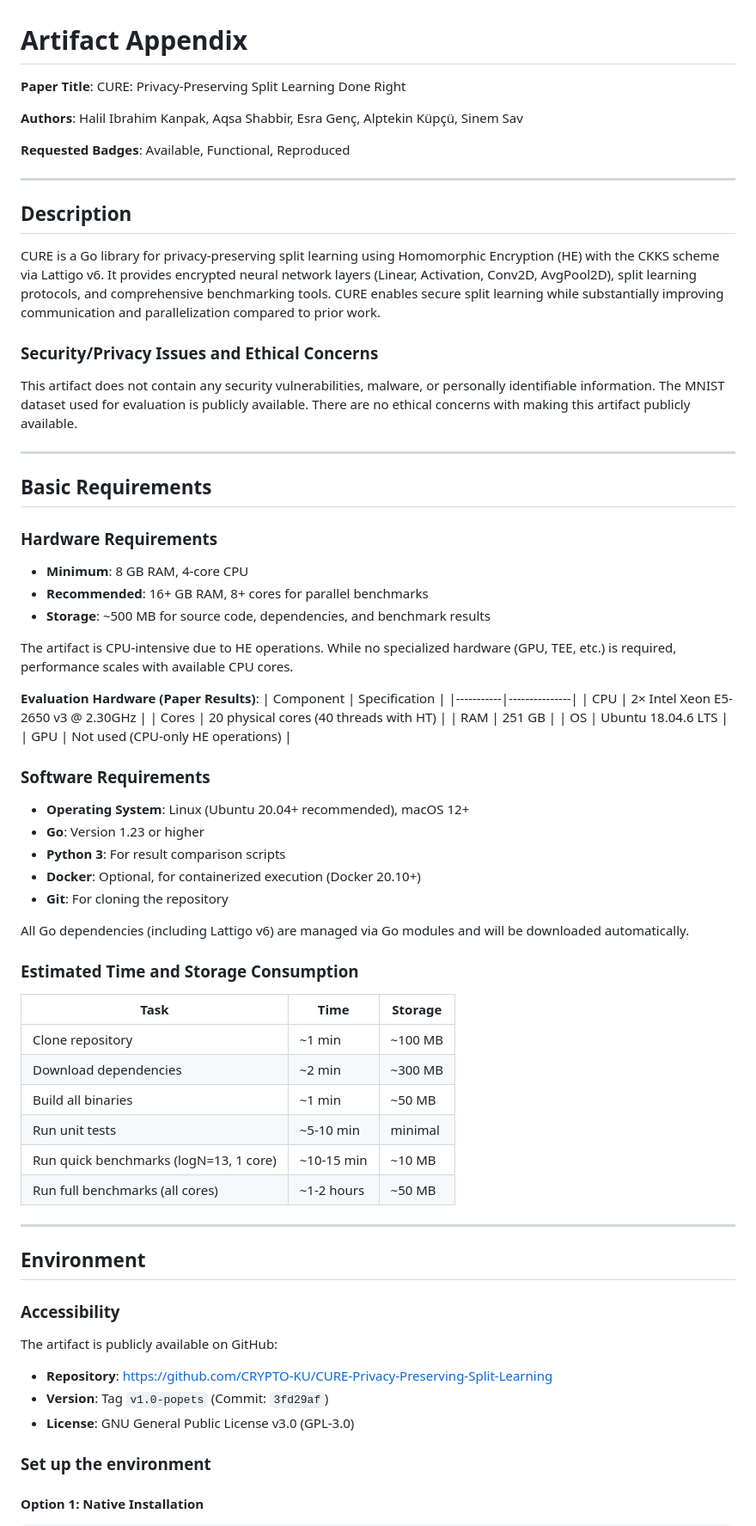
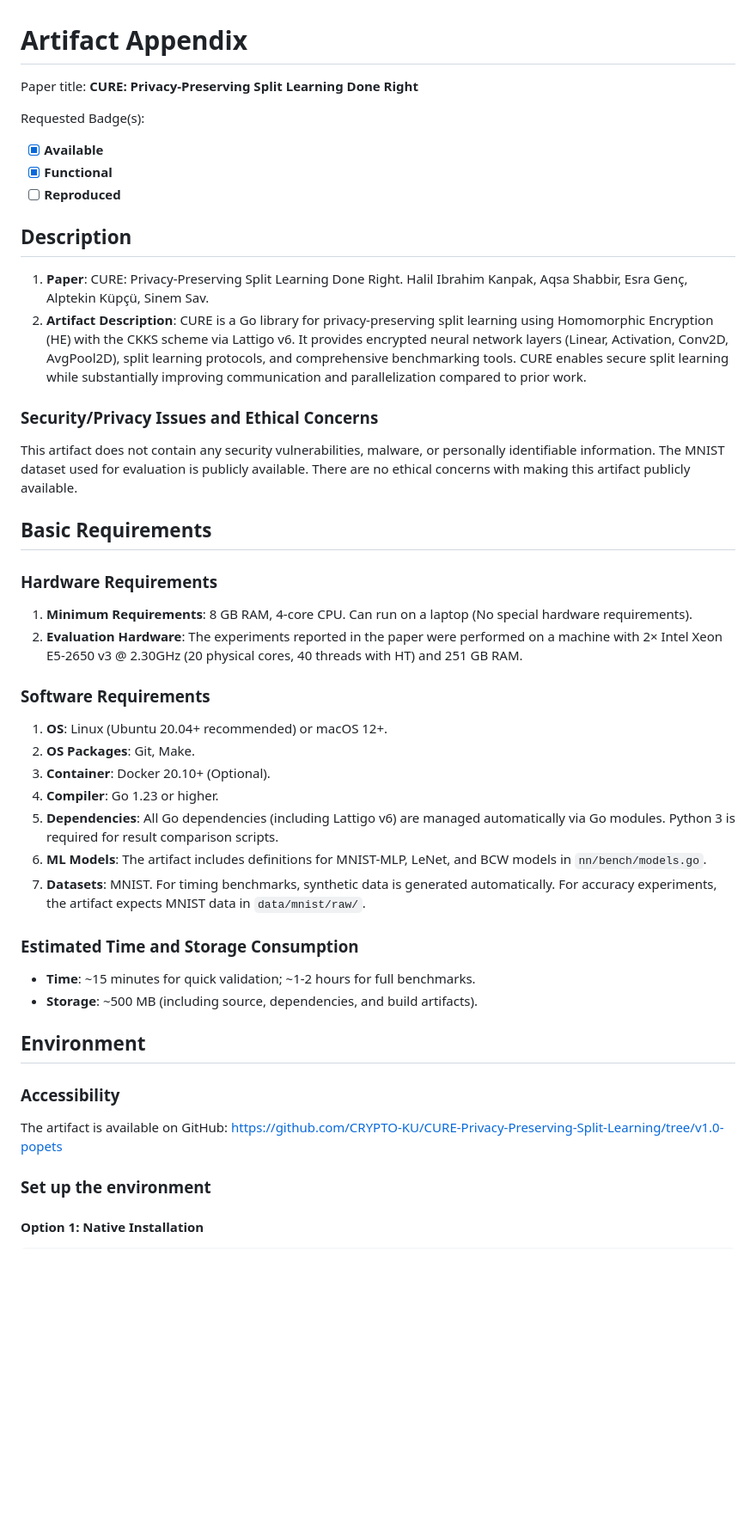
Before and after one commit to CRYPTO-KU/CURE-Privacy-Preserving-Split-Learning, a Markdown page: ARTIFACT-APPENDIX.md, the part around one of its changes. Shown at 86% size. Drawn GitHub-style; blank space fills up the shorter version.

Commit message:
docs: Clarify artifact appendix content and streamline evaluation steps, and update cure binaries.

```diff
--- a/ARTIFACT-APPENDIX.md
+++ b/ARTIFACT-APPENDIX.md
@@ -1,73 +1,49 @@
 # Artifact Appendix
 
-**Paper Title**: CURE: Privacy-Preserving Split Learning Done Right
+Paper title: **CURE: Privacy-Preserving Split Learning Done Right**
 
-**Authors**: Halil Ibrahim Kanpak, Aqsa Shabbir, Esra Genç, Alptekin Küpçü, Sinem Sav
-
-**Requested Badges**: Available, Functional, Reproduced
-
----
+Requested Badge(s):
+  - [x] **Available**
+  - [x] **Functional**
+  - [ ] **Reproduced**
 
 ## Description
 
-CURE is a Go library for privacy-preserving split learning using Homomorphic Encryption (HE) with the CKKS scheme via Lattigo v6. It provides encrypted neural network layers (Linear, Activation, Conv2D, AvgPool2D), split learning protocols, and comprehensive benchmarking tools. CURE enables secure split learning while substantially improving communication and parallelization compared to prior work.
+1. **Paper**: CURE: Privacy-Preserving Split Learning Done Right. Halil Ibrahim Kanpak, Aqsa Shabbir, Esra Genç, Alptekin Küpçü, Sinem Sav.
+2. **Artifact Description**: CURE is a Go library for privacy-preserving split learning using Homomorphic Encryption (HE) with the CKKS scheme via Lattigo v6. It provides encrypted neural network layers (Linear, Activation, Conv2D, AvgPool2D), split learning protocols, and comprehensive benchmarking tools. CURE enables secure split learning while substantially improving communication and parallelization compared to prior work.
 
 ### Security/Privacy Issues and Ethical Concerns
 
 This artifact does not contain any security vulnerabilities, malware, or personally identifiable information. The MNIST dataset used for evaluation is publicly available. There are no ethical concerns with making this artifact publicly available.
 
----
-
 ## Basic Requirements
 
 ### Hardware Requirements
 
-- **Minimum**: 8 GB RAM, 4-core CPU
-- **Recommended**: 16+ GB RAM, 8+ cores for parallel benchmarks
-- **Storage**: ~500 MB for source code, dependencies, and benchmark results
-
-The artifact is CPU-intensive due to HE operations. While no specialized hardware (GPU, TEE, etc.) is required, performance scales with available CPU cores.
-
-**Evaluation Hardware (Paper Results)**:
-| Component | Specification |
-|-----------|---------------|
-| CPU | 2× Intel Xeon E5-2650 v3 @ 2.30GHz |
-| Cores | 20 physical cores (40 threads with HT) |
-| RAM | 251 GB |
-| OS | Ubuntu 18.04.6 LTS |
-| GPU | Not used (CPU-only HE operations) |
+1. **Minimum Requirements**: 8 GB RAM, 4-core CPU. Can run on a laptop (No special hardware requirements).
+2. **Evaluation Hardware**: The experiments reported in the paper were performed on a machine with 2× Intel Xeon E5-2650 v3 @ 2.30GHz (20 physical cores, 40 threads with HT) and 251 GB RAM.
 
 ### Software Requirements
 
-- **Operating System**: Linux (Ubuntu 20.04+ recommended), macOS 12+
-- **Go**: Version 1.23 or higher
-- **Python 3**: For result comparison scripts
-- **Docker**: Optional, for containerized execution (Docker 20.10+)
-- **Git**: For cloning the repository
-
-All Go dependencies (including Lattigo v6) are managed via Go modules and will be downloaded automatically.
+1. **OS**: Linux (Ubuntu 20.04+ recommended) or macOS 12+.
+2. **OS Packages**: Git, Make.
+3. **Container**: Docker 20.10+ (Optional).
+4. **Compiler**: Go 1.23 or higher.
+5. **Dependencies**: All Go dependencies (including Lattigo v6) are managed automatically via Go modules. Python 3 is required for result comparison scripts.
+6. **ML Models**: The artifact includes definitions for MNIST-MLP, LeNet, and BCW models in `nn/bench/models.go`.
+7. **Datasets**: MNIST. For timing benchmarks, synthetic data is generated automatically. For accuracy experiments, the artifact expects MNIST data in `data/mnist/raw/`.
 
 ### Estimated Time and Storage Consumption
 
-| Task | Time | Storage |
-|------|------|---------|
-| Clone repository | ~1 min | ~100 MB |
-| Download dependencies | ~2 min | ~300 MB |
-| Build all binaries | ~1 min | ~50 MB |
-| Run unit tests | ~5-10 min | minimal |
-| Run quick benchmarks (logN=13, 1 core) | ~10-15 min | ~10 MB |
-| Run full benchmarks (all cores) | ~1-2 hours | ~50 MB |
-
----
+- **Time**: ~15 minutes for quick validation; ~1-2 hours for full benchmarks.
+- **Storage**: ~500 MB (including source, dependencies, and build artifacts).
 
 ## Environment
 
 ### Accessibility
 
-The artifact is publicly available on GitHub:
-- **Repository**: https://github.com/CRYPTO-KU/CURE-Privacy-Preserving-Split-Learning
-- **Version**: Tag `v1.0-popets` (Commit: `3fd29af`)
-- **License**: GNU General Public License v3.0 (GPL-3.0)
+The artifact is available on GitHub:
+https://github.com/CRYPTO-KU/CURE-Privacy-Preserving-Split-Learning/tree/v1.0-popets
 
 ### Set up the environment
 
```
Also changed, not shown: other parts of ARTIFACT-APPENDIX.md (+25 -168 lines).
